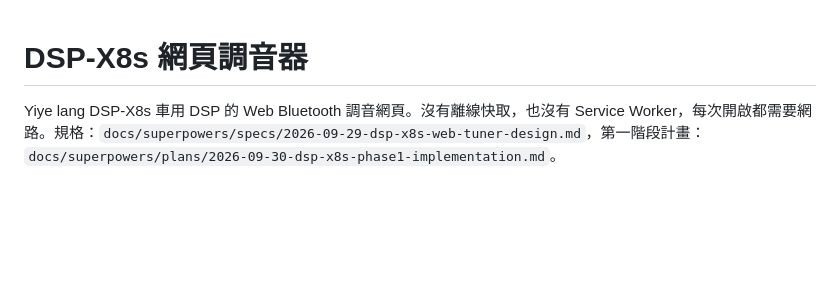
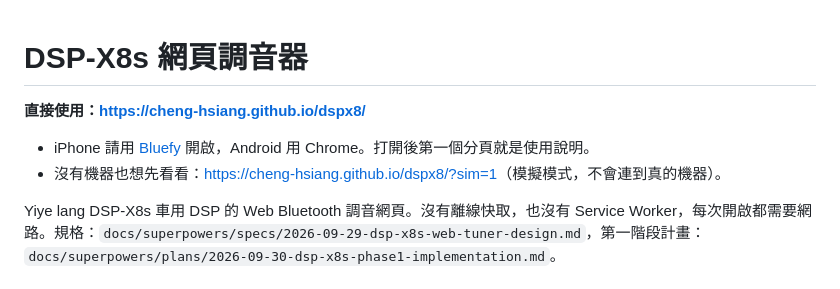
Before and after one commit to cheng-hsiang/dspx8, a Markdown page: README.md, the part around the change. GitHub-like rendering; blank space fills up the shorter version.

Commit message:
docs: put the live page URL at the top of the README
Co-Authored-By: Claude Fable 5.1 <noreply@anthropic.com>

```diff
--- a/README.md
+++ b/README.md
@@ -1,4 +1,9 @@
 # DSP-X8s 網頁調音器
+
+**直接使用：<https://cheng-hsiang.github.io/dspx8/>**
+
+- iPhone 請用 [Bluefy](https://apps.apple.com/app/bluefy-web-ble-browser/id1492822055) 開啟，Android 用 Chrome。打開後第一個分頁就是使用說明。
+- 沒有機器也想先看看：<https://cheng-hsiang.github.io/dspx8/?sim=1>（模擬模式，不會連到真的機器）。
 
 Yiye lang DSP-X8s 車用 DSP 的 Web Bluetooth 調音網頁。沒有離線快取，也沒有 Service Worker，每次開啟都需要網路。規格：`docs/superpowers/specs/2026-09-29-dsp-x8s-web-tuner-design.md`，第一階段計畫：`docs/superpowers/plans/2026-09-30-dsp-x8s-phase1-implementation.md`。
 
```
